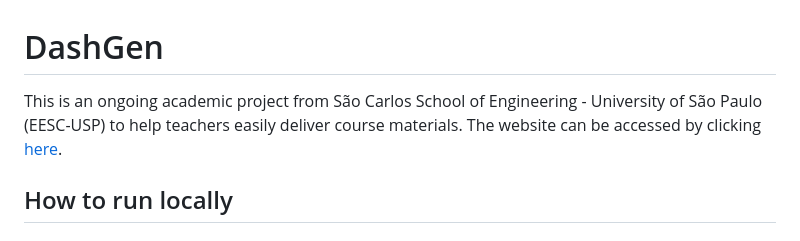
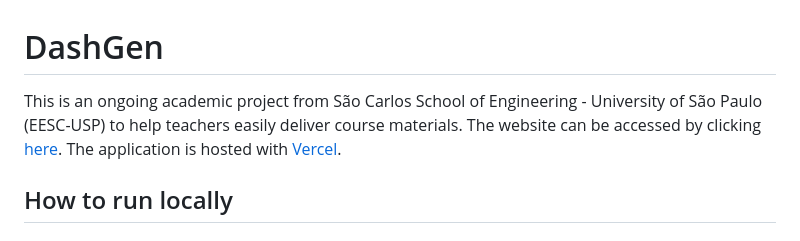
Before and after one commit to dashgen-project/dashgen, a Markdown page: README.md, the part around the change. Rendered like a GitHub page.

```diff
--- a/README.md
+++ b/README.md
@@ -1,6 +1,6 @@
 # DashGen
 
-This is an ongoing academic project from São Carlos School of Engineering - University of São Paulo (EESC-USP) to help teachers easily deliver course materials. The website can be accessed by clicking <a href="https://dashgen.vercel.app">here</a>.
+This is an ongoing academic project from São Carlos School of Engineering - University of São Paulo (EESC-USP) to help teachers easily deliver course materials. The website can be accessed by clicking <a href="https://dashgen.vercel.app">here</a>. The application is hosted with [Vercel](https://vercel.com/).
 
 ## How to run locally
 
```
